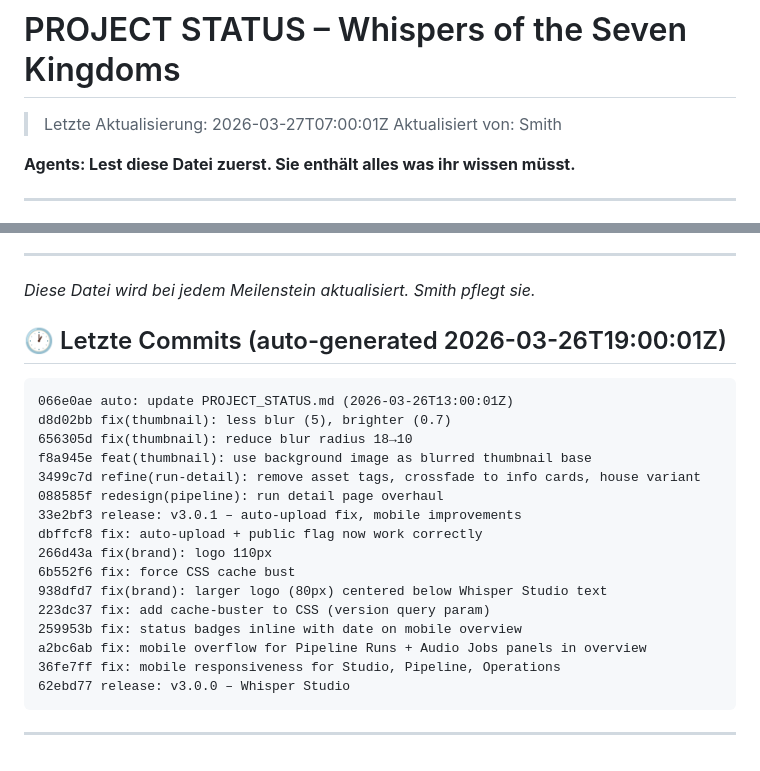
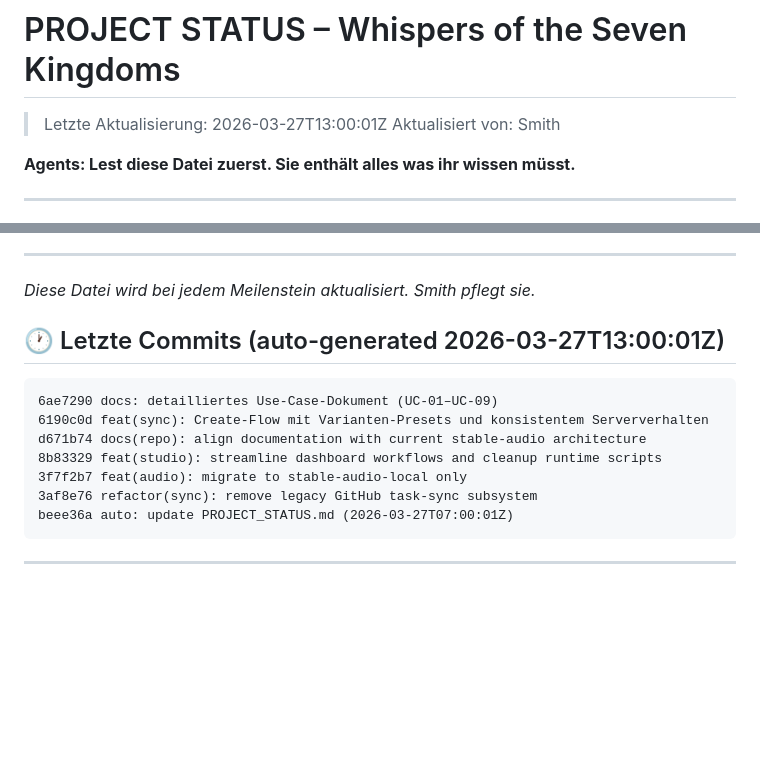
Before and after one commit to pepler1993-dot/WhispersoftheSevenKingdoms, a Markdown page: PROJECT_STATUS.md, 2 parts joined by grey strips. GitHub-like rendering; blank space fills up the shorter version.

Commit message:
auto: update PROJECT_STATUS.md (2026-03-27T13:00:01Z)

````diff
--- a/PROJECT_STATUS.md
+++ b/PROJECT_STATUS.md
@@ -1,5 +1,5 @@
 # PROJECT STATUS – Whispers of the Seven Kingdoms
-> Letzte Aktualisierung: 2026-03-27T07:00:01Z
+> Letzte Aktualisierung: 2026-03-27T13:00:01Z
 > Aktualisiert von: Smith
 
 **Agents: Lest diese Datei zuerst. Sie enthält alles was ihr wissen müsst.**
@@ -191,23 +191,15 @@ cc1dc9a feat(audio-lab): pass house_templates to audio page (#63)
 
 
 
-## 🕐 Letzte Commits (auto-generated 2026-03-26T19:00:01Z)
+
+## 🕐 Letzte Commits (auto-generated 2026-03-27T13:00:01Z)
 ```
-066e0ae auto: update PROJECT_STATUS.md (2026-03-26T13:00:01Z)
-d8d02bb fix(thumbnail): less blur (5), brighter (0.7)
-656305d fix(thumbnail): reduce blur radius 18→10
-f8a945e feat(thumbnail): use background image as blurred thumbnail base
-3499c7d refine(run-detail): remove asset tags, crossfade to info cards, house variant
-088585f redesign(pipeline): run detail page overhaul
-33e2bf3 release: v3.0.1 – auto-upload fix, mobile improvements
-dbffcf8 fix: auto-upload + public flag now work correctly
-266d43a fix(brand): logo 110px
-6b552f6 fix: force CSS cache bust
-938dfd7 fix(brand): larger logo (80px) centered below Whisper Studio text
-223dc37 fix: add cache-buster to CSS (version query param)
-259953b fix: status badges inline with date on mobile overview
-a2bc6ab fix: mobile overflow for Pipeline Runs + Audio Jobs panels in overview
-36fe7ff fix: mobile responsiveness for Studio, Pipeline, Operations
-62ebd77 release: v3.0.0 – Whisper Studio
+6ae7290 docs: detailliertes Use-Case-Dokument (UC-01–UC-09)
+6190c0d feat(sync): Create-Flow mit Varianten-Presets und konsistentem Serververhalten
+d671b74 docs(repo): align documentation with current stable-audio architecture
+8b83329 feat(studio): streamline dashboard workflows and cleanup runtime scripts
+3f7f2b7 feat(audio): migrate to stable-audio-local only
+3af8e76 refactor(sync): remove legacy GitHub task-sync subsystem
+beee36a auto: update PROJECT_STATUS.md (2026-03-27T07:00:01Z)
 ```
 ---
````
